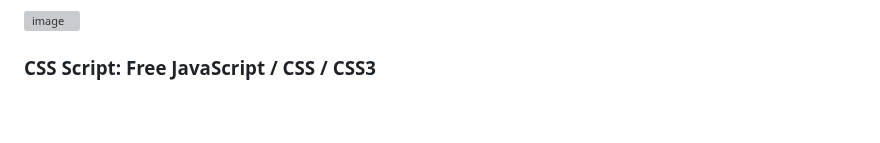
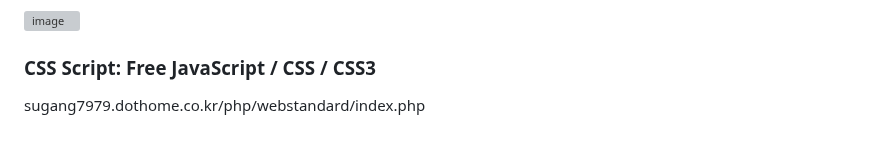
Before and after one commit to gogoringhye/basic, a Markdown page: README.md, the part around the change. GitHub-like rendering; grey boxes are pictures that could not be loaded.

```diff
--- a/README.md
+++ b/README.md
@@ -365,3 +365,56 @@ f1➡ftp setting
 ![image](https://github.com/gogoringhye/basic/assets/145514996/4443e0ee-7a10-4911-8040-852f7f1dade2)
 
 ### CSS Script: Free JavaScript / CSS / CSS3
+
+
+
+
+
+
+
+
+
+
+
+
+
+
+
+
+
+
+
+
+
+
+
+
+
+
+
+
+
+
+
+
+
+
+
+
+
+
+
+
+
+
+
+
+
+
+
+
+
+
+
+
+sugang7979.dothome.co.kr/php/webstandard/index.php
```
